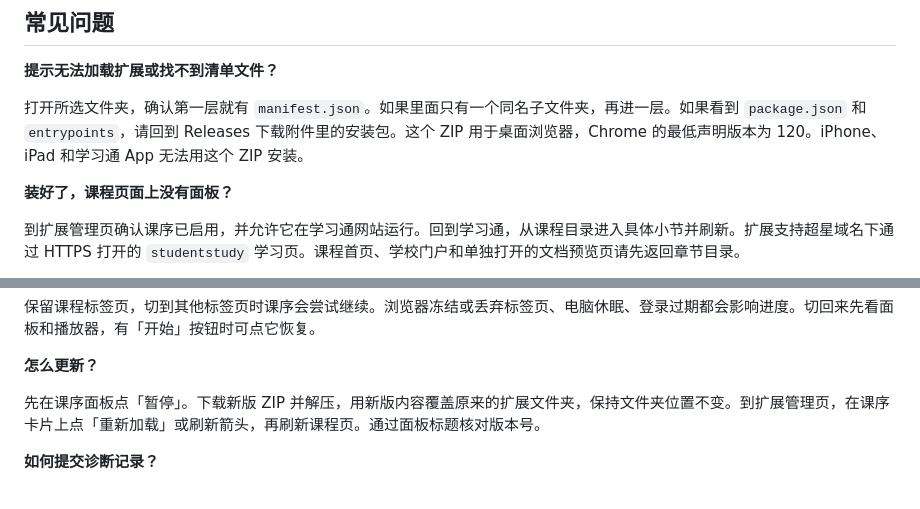
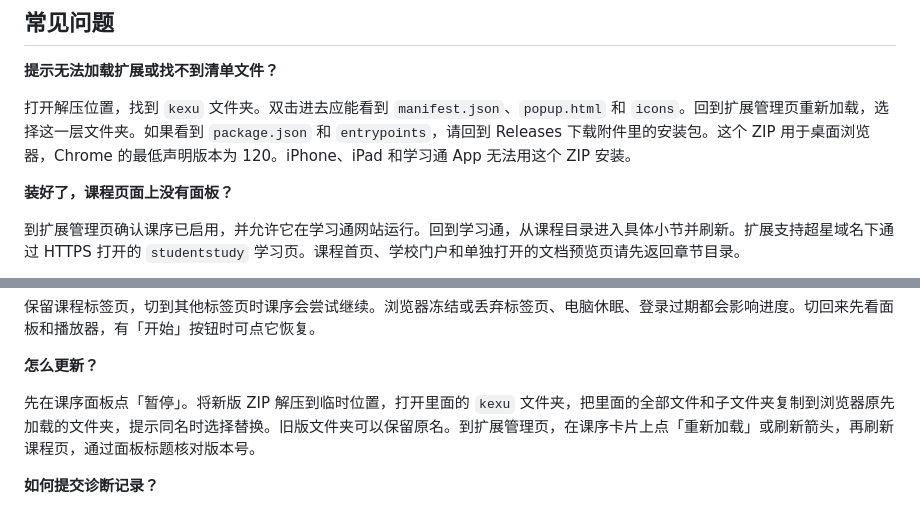
Before and after one commit to gish-fucker/kexu, a Markdown page: README.md, 2 parts joined by grey strips. GitHub-like rendering.

```diff
--- a/README.md
+++ b/README.md
@@ -53,7 +60,7 @@
 
 **提示无法加载扩展或找不到清单文件？**
 
-打开所选文件夹，确认第一层就有 `manifest.json`。如果里面只有一个同名子文件夹，再进一层。如果看到 `package.json` 和 `entrypoints`，请回到 Releases 下载附件里的安装包。这个 ZIP 用于桌面浏览器，Chrome 的最低声明版本为 120。iPhone、iPad 和学习通 App 无法用这个 ZIP 安装。
+打开解压位置，找到 `kexu` 文件夹。双击进去应能看到 `manifest.json`、`popup.html` 和 `icons`。回到扩展管理页重新加载，选择这一层文件夹。如果看到 `package.json` 和 `entrypoints`，请回到 Releases 下载附件里的安装包。这个 ZIP 用于桌面浏览器，Chrome 的最低声明版本为 120。iPhone、iPad 和学习通 App 无法用这个 ZIP 安装。
 
 **装好了，课程页面上没有面板？**
 
@@ -73,7 +80,7 @@
 
 **怎么更新？**
 
-先在课序面板点「暂停」。下载新版 ZIP 并解压，用新版内容覆盖原来的扩展文件夹，保持文件夹位置不变。到扩展管理页，在课序卡片上点「重新加载」或刷新箭头，再刷新课程页。通过面板标题核对版本号。
+先在课序面板点「暂停」。将新版 ZIP 解压到临时位置，打开里面的 `kexu` 文件夹，把里面的全部文件和子文件夹复制到浏览器原先加载的文件夹，提示同名时选择替换。旧版文件夹可以保留原名。到扩展管理页，在课序卡片上点「重新加载」或刷新箭头，再刷新课程页，通过面板标题核对版本号。
 
 **如何提交诊断记录？**
 
```
Also changed, not shown: other parts of README.md (+10 -3 lines), docs/images/07-toolbar.png (added), 3 other files.
